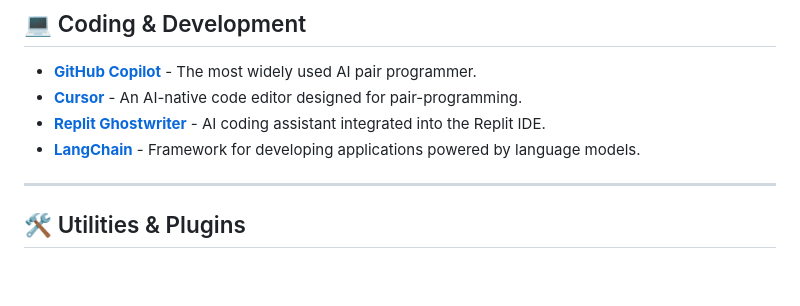
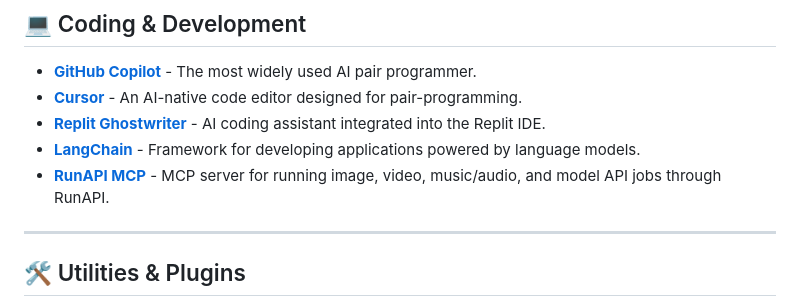
Before and after one commit to GenAIStack/awesome-genai-tools, a Markdown page: README.md, the part around the change. Drawn GitHub-style; blank space fills up the shorter version.

Commit message:
Add RunAPI MCP

```diff
--- a/README.md
+++ b/README.md
@@ -124,6 +124,7 @@ Image V2 is a practical web platform for AI image generation and editing, design
 * **[Cursor](https://www.cursor.so/)** - An AI-native code editor designed for pair-programming.
 * **[Replit Ghostwriter](https://replit.com/site/ghostwriter)** - AI coding assistant integrated into the Replit IDE.
 * **[LangChain](https://langchain.com/)** - Framework for developing applications powered by language models.
+* **[RunAPI MCP](https://github.com/runapi-ai/mcp)** - MCP server for running image, video, music/audio, and model API jobs through RunAPI.
 
 ---
 
```
